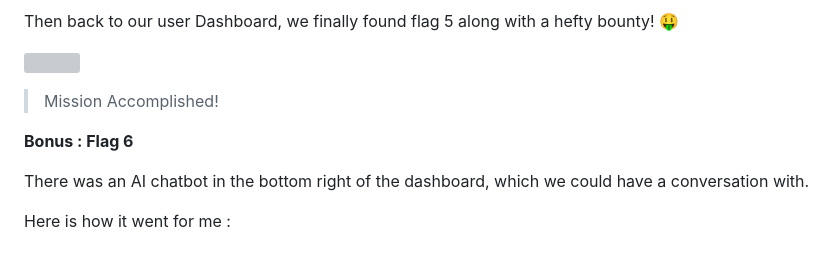
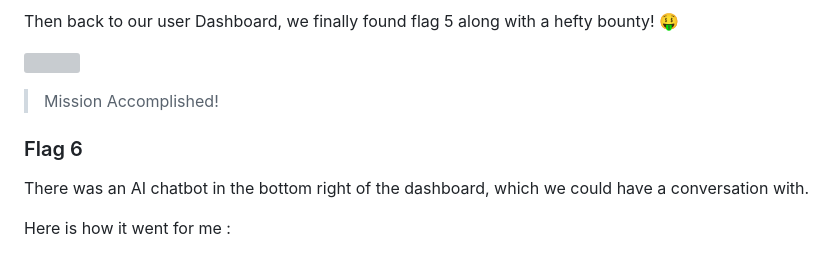
Before and after one commit to thewhitecircle/ctf_writeups, a Markdown page: nahamcon_2025/The_Mission_Group/TheMission.md, the part around one of its changes. Rendered like a GitHub page; grey boxes are pictures that could not be loaded.

```diff
--- a/nahamcon_2025/The_Mission_Group/TheMission.md
+++ b/nahamcon_2025/The_Mission_Group/TheMission.md
@@ -404,11 +413,10 @@ Then back to our user Dashboard, we finally found flag 5 along with a hefty boun
 
 ![](https://i.imgur.com/jKQeqnS.png)
 
+> Mission Accomplished!
 
 
-> Mission Accomplished!
-
-**Bonus : Flag 6**
+### Flag 6
 
 There was an AI chatbot in the bottom right of the dashboard, which we could have a conversation with.
 
```
Also changed, not shown: other parts of nahamcon_2025/The_Mission_Group/TheMission.md (+14 -5 lines).
